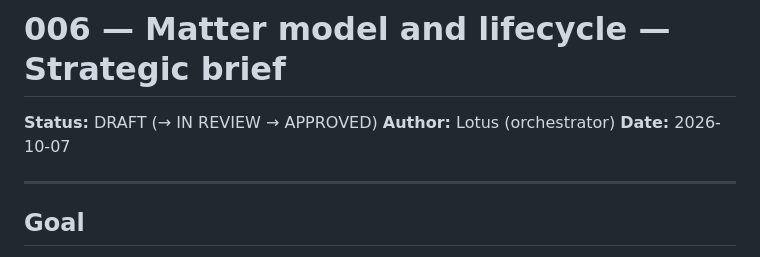
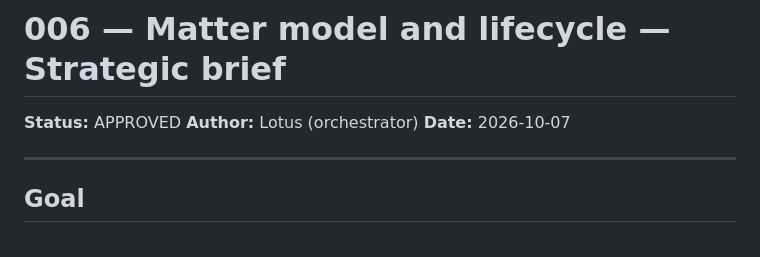
Before and after one commit to ianbrucey/vision-law, a Markdown page: specs/006-matter-model/00-brief.md, the part around one of its changes. GitHub-like rendering.

Commit message:
Spec 006: brief APPROVED by Ian 2026-10-07 (matter model and lifecycle)

```diff
--- a/specs/006-matter-model/00-brief.md
+++ b/specs/006-matter-model/00-brief.md
@@ -1,6 +1,6 @@
 # 006 — Matter model and lifecycle — Strategic brief
 
-**Status:** DRAFT (→ IN REVIEW → APPROVED)
+**Status:** APPROVED
 **Author:** Lotus (orchestrator)
 **Date:** 2026-10-07
 
```
Also changed, not shown: other parts of specs/006-matter-model/00-brief.md (+1 -1 lines).
